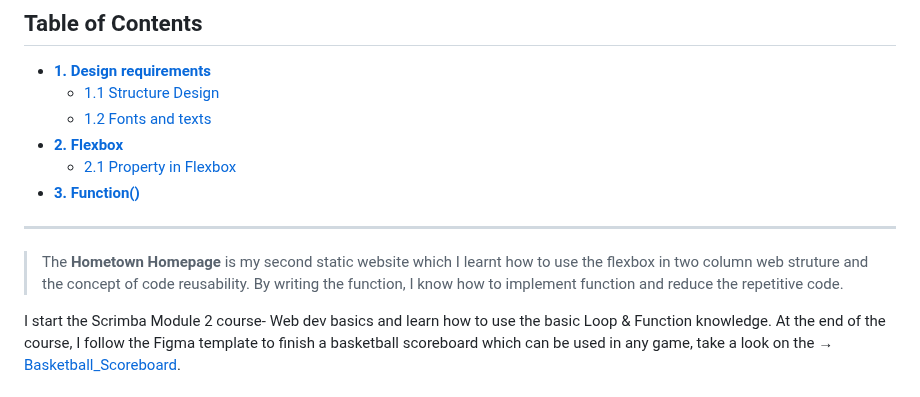
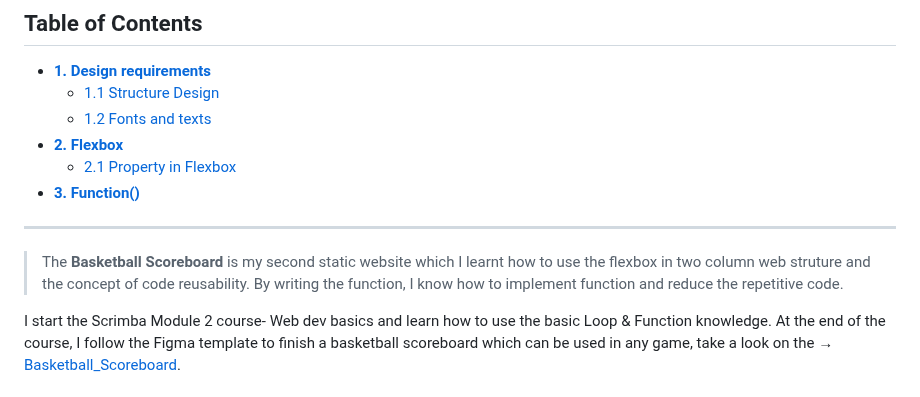
Before and after one commit to shiuandai/Basketball-Scoreboard, a Markdown page: README.md, the part around the change. Rendered like a GitHub page.

```diff
--- a/README.md
+++ b/README.md
@@ -16,7 +16,7 @@
 
 ---
 
-> The **Hometown Homepage** is my second static website which I learnt how to use the flexbox in two column web struture and the concept of code reusability. By writing the function, I know how to implement function and reduce the repetitive code.
+> The **Basketball Scoreboard** is my second static website which I learnt how to use the flexbox in two column web struture and the concept of code reusability. By writing the function, I know how to implement function and reduce the repetitive code.
 
 I start the Scrimba Module 2 course- Web dev basics and learn how to use the basic Loop & Function knowledge. At the end of the course, I follow the Figma template to finish a basketball scoreboard which can be used in any game, take a look on the → [Basketball_Scoreboard](https://shiuandai.github.io/Basketball-Scoreboard/).
 
```
